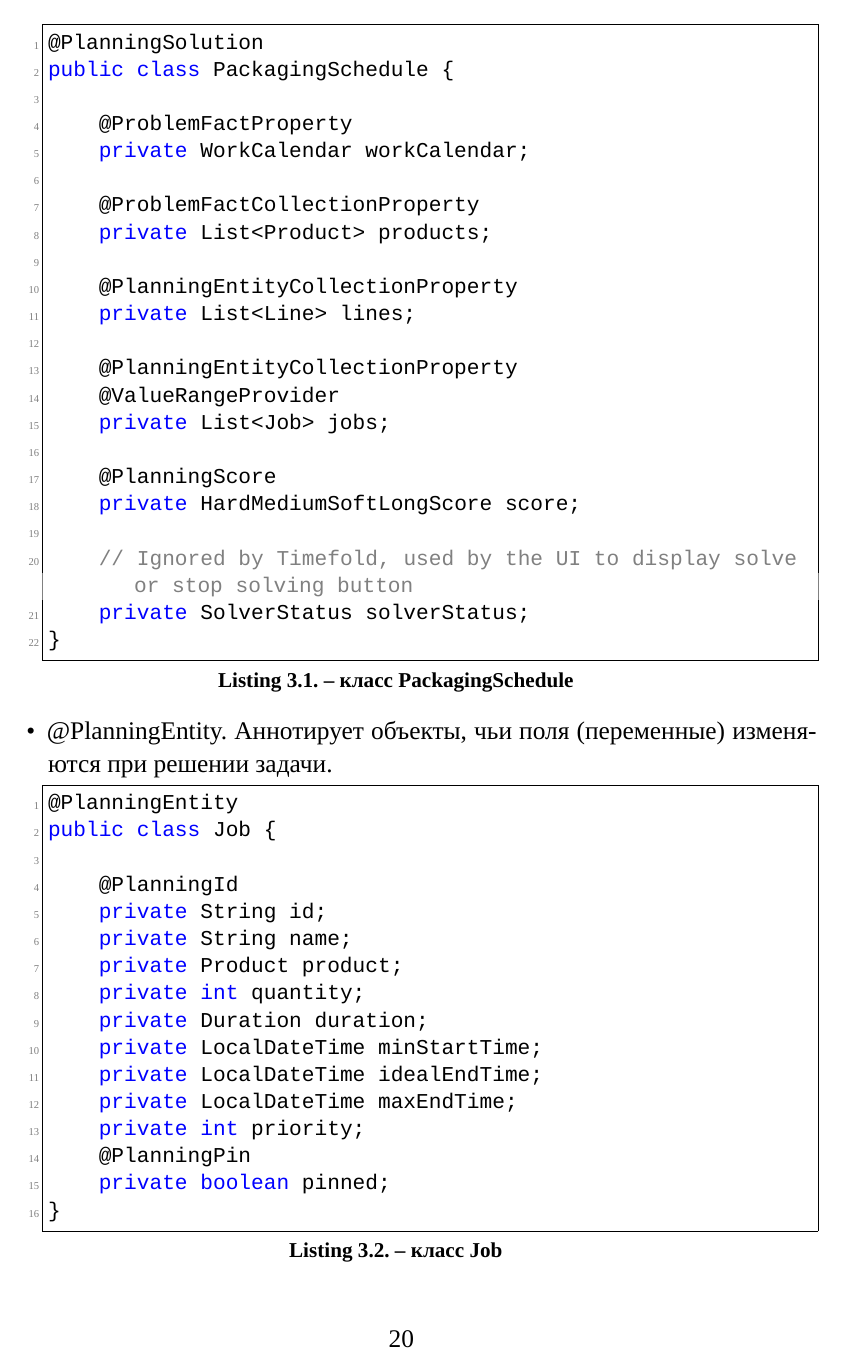
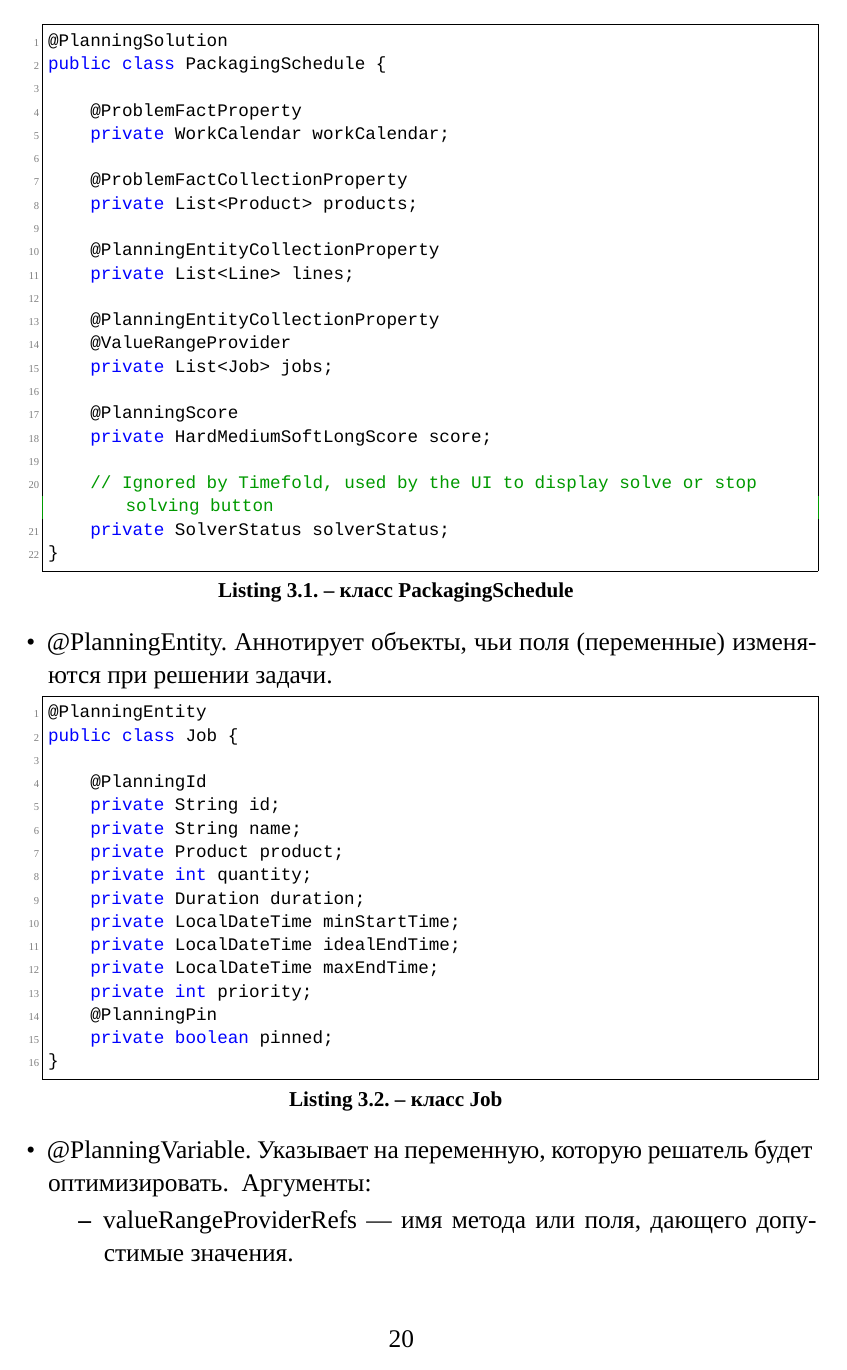
Before and after one commit to NogameNo-life/Master-s-thesis, a LaTeX thesis (src/main.tex): page 20 of 25 before the commit and page 20 of 24 after it. Compiled offline with XeLaTeX; a missing font is replaced by an installed copy or a similar font; a LaTeX package or settings file that is missing is left out.

Commit message:
change code style

```diff
--- a/src/main.tex
+++ b/src/main.tex
@@ -128,18 +128,22 @@ Style2*=$\bullet$ ,Style3*=$\circ$ ,Style4*=\tiny$\blacksquare$ )
   morecomment=[s]{/*}{*/},
   morestring=[b]",
 }
-
+\definecolor{codegreen}{rgb}{0,0.6,0}
+\definecolor{codegray}{rgb}{0.5,0.5,0.5}
+\definecolor{codepurple}{rgb}{0.58,0,0.82}
+\definecolor{backcolour}{rgb}{0.95,0.95,0.92}
 \lstset{
   language=Java,
-  basicstyle=\ttfamily\small,
+  basicstyle=\ttfamily\footnotesize,
   keywordstyle=\color{blue},
-  commentstyle=\color{gray},
-  stringstyle=\color{orange},
+  commentstyle=\color{codegreen},
+  stringstyle=\color{codepurple},
   numbers=left,
   numberstyle=\tiny\color{gray},
   stepnumber=1,
   numbersep=5pt,
   frame=single,
+  breakatwhitespace=false,
   breaklines=true,
   captionpos=b,
   tabsize=4,
```
